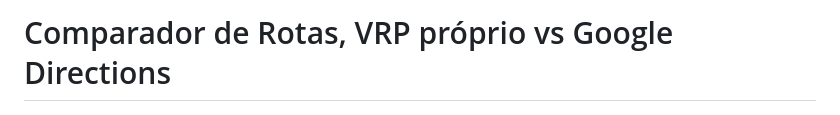
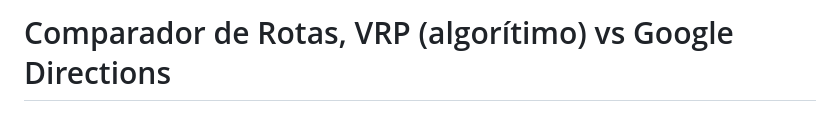
Before and after one commit to daniell-santana/comparador_rotas, a Markdown page: README.md, the part around one of its changes. GitHub-like rendering.

```diff
--- a/README.md
+++ b/README.md
@@ -1,3 +1,3 @@
-# Comparador de Rotas, VRP próprio vs Google Directions
+# Comparador de Rotas, VRP (algorítimo) vs Google Directions
 
 ![Python](https://img.shields.io/badge/Python-3.12-blue)
```
Also changed, not shown: other parts of README.md (+2 -0 lines).
